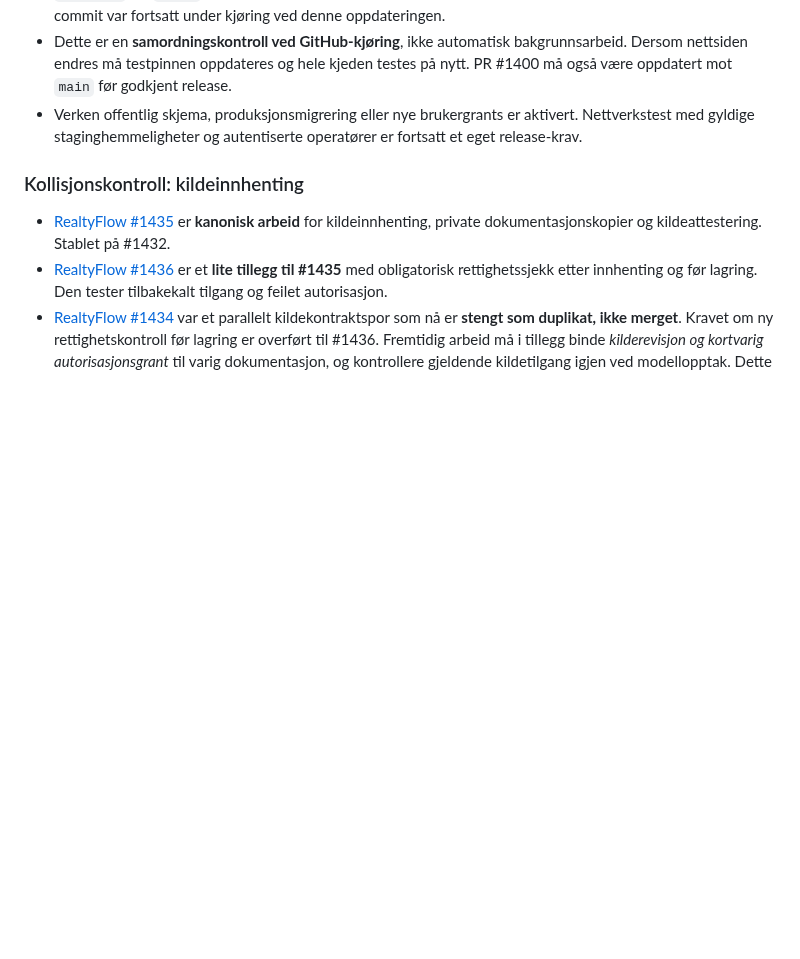
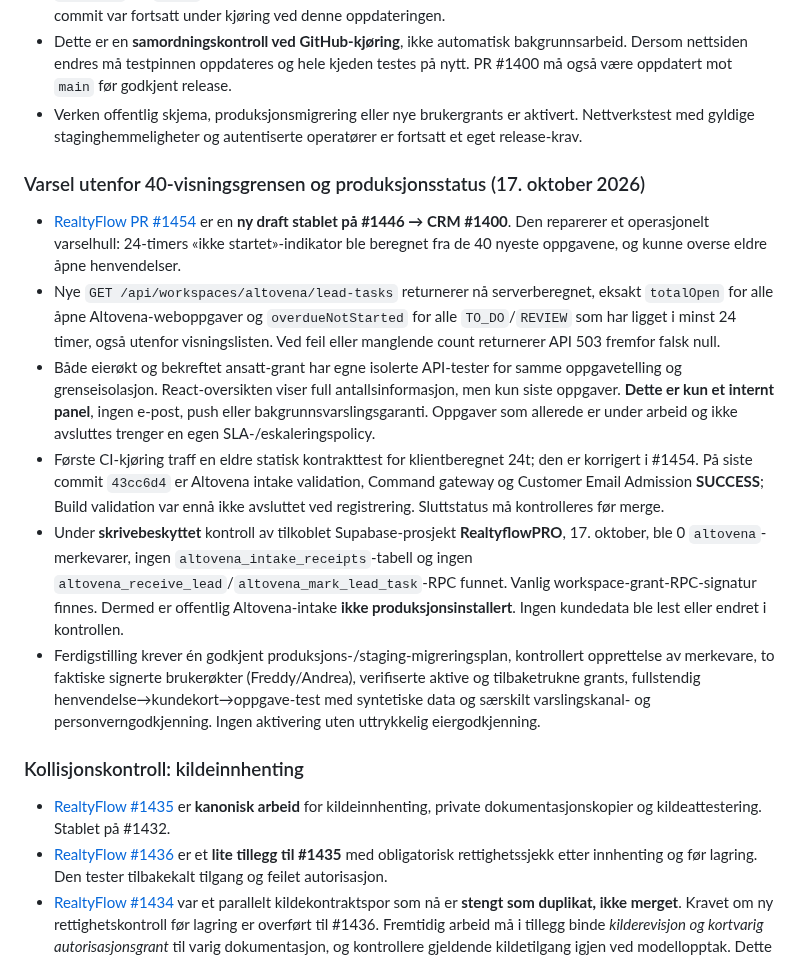
Before and after one commit to freddybremseth-coder/Altovena, a Markdown page: docs/ALTOVENA_MASTER_ROADMAP.md, the part around the change. Rendered like a GitHub page; blank space fills up the shorter version.

Commit message:
Track PR #1454 full-backlog alert guard and production-only schema facts

```diff
--- a/docs/ALTOVENA_MASTER_ROADMAP.md
+++ b/docs/ALTOVENA_MASTER_ROADMAP.md
@@ -197,6 +197,15 @@ Altovena er **ikke én monolittisk Git-gren**. Produktene har egne kode-/dataeie
 - Dette er en **samordningskontroll ved GitHub-kjøring**, ikke automatisk bakgrunnsarbeid. Dersom nettsiden endres må testpinnen oppdateres og hele kjeden testes på nytt. PR #1400 må også være oppdatert mot `main` før godkjent release.
 - Verken offentlig skjema, produksjonsmigrering eller nye brukergrants er aktivert. Nettverkstest med gyldige staginghemmeligheter og autentiserte operatører er fortsatt et eget release-krav.
 
+### Varsel utenfor 40-visningsgrensen og produksjonsstatus (17. oktober 2026)
+
+- [RealtyFlow PR #1454](https://github.com/freddybremseth-coder/realtyflow-pro/pull/1454) er en **ny draft stablet på #1446 → CRM #1400**. Den reparerer et operasjonelt varselhull: 24-timers «ikke startet»-indikator ble beregnet fra de 40 nyeste oppgavene, og kunne overse eldre åpne henvendelser.
+- Nye `GET /api/workspaces/altovena/lead-tasks` returnerer nå serverberegnet, eksakt `totalOpen` for alle åpne Altovena-weboppgaver og `overdueNotStarted` for alle `TO_DO`/`REVIEW` som har ligget i minst 24 timer, også utenfor visningslisten. Ved feil eller manglende count returnerer API 503 fremfor falsk null.
+- Både eierøkt og bekreftet ansatt-grant har egne isolerte API-tester for samme oppgavetelling og grenseisolasjon. React-oversikten viser full antallsinformasjon, men kun siste oppgaver. **Dette er kun et internt panel**, ingen e-post, push eller bakgrunnsvarslingsgaranti. Oppgaver som allerede er under arbeid og ikke avsluttes trenger en egen SLA-/eskaleringspolicy.
+- Første CI-kjøring traff en eldre statisk kontrakttest for klientberegnet 24t; den er korrigert i #1454. På siste commit `43cc6d4` er Altovena intake validation, Command gateway og Customer Email Admission **SUCCESS**; Build validation var ennå ikke avsluttet ved registrering. Sluttstatus må kontrolleres før merge.
+- Under **skrivebeskyttet** kontroll av tilkoblet Supabase-prosjekt **RealtyflowPRO**, 17. oktober, ble 0 `altovena`-merkevarer, ingen `altovena_intake_receipts`-tabell og ingen `altovena_receive_lead`/`altovena_mark_lead_task`-RPC funnet. Vanlig workspace-grant-RPC-signatur finnes. Dermed er offentlig Altovena-intake **ikke produksjonsinstallert**. Ingen kundedata ble lest eller endret i kontrollen.
+- Ferdigstilling krever én godkjent produksjons-/staging-migreringsplan, kontrollert opprettelse av merkevare, to faktiske signerte brukerøkter (Freddy/Andrea), verifiserte aktive og tilbaketrukne grants, fullstendig henvendelse→kundekort→oppgave-test med syntetiske data og særskilt varslingskanal- og personverngodkjenning. Ingen aktivering uten uttrykkelig eiergodkjenning.
+
 ### Kollisjonskontroll: kildeinnhenting
 
 - [RealtyFlow #1435](https://github.com/freddybremseth-coder/realtyflow-pro/pull/1435) er **kanonisk arbeid** for kildeinnhenting, private dokumentasjonskopier og kildeattestering. Stablet på #1432.
```
